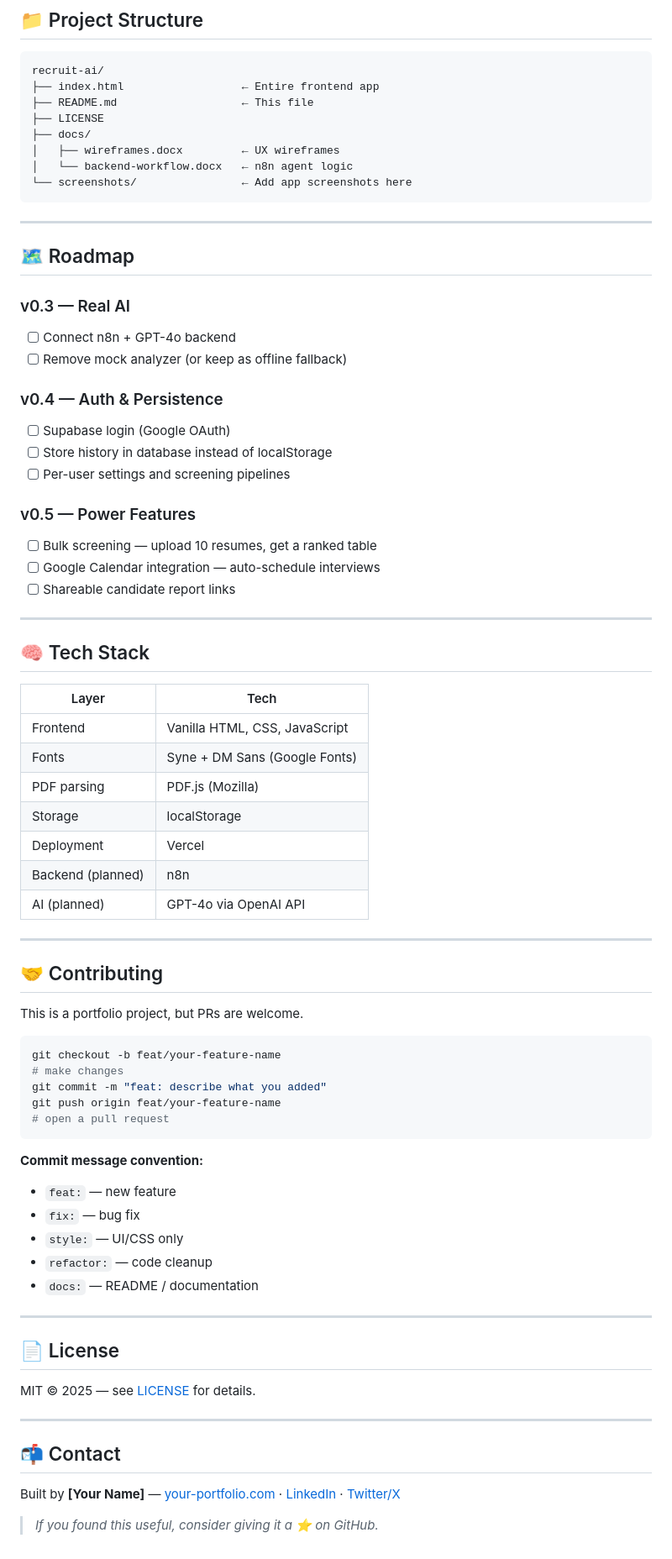
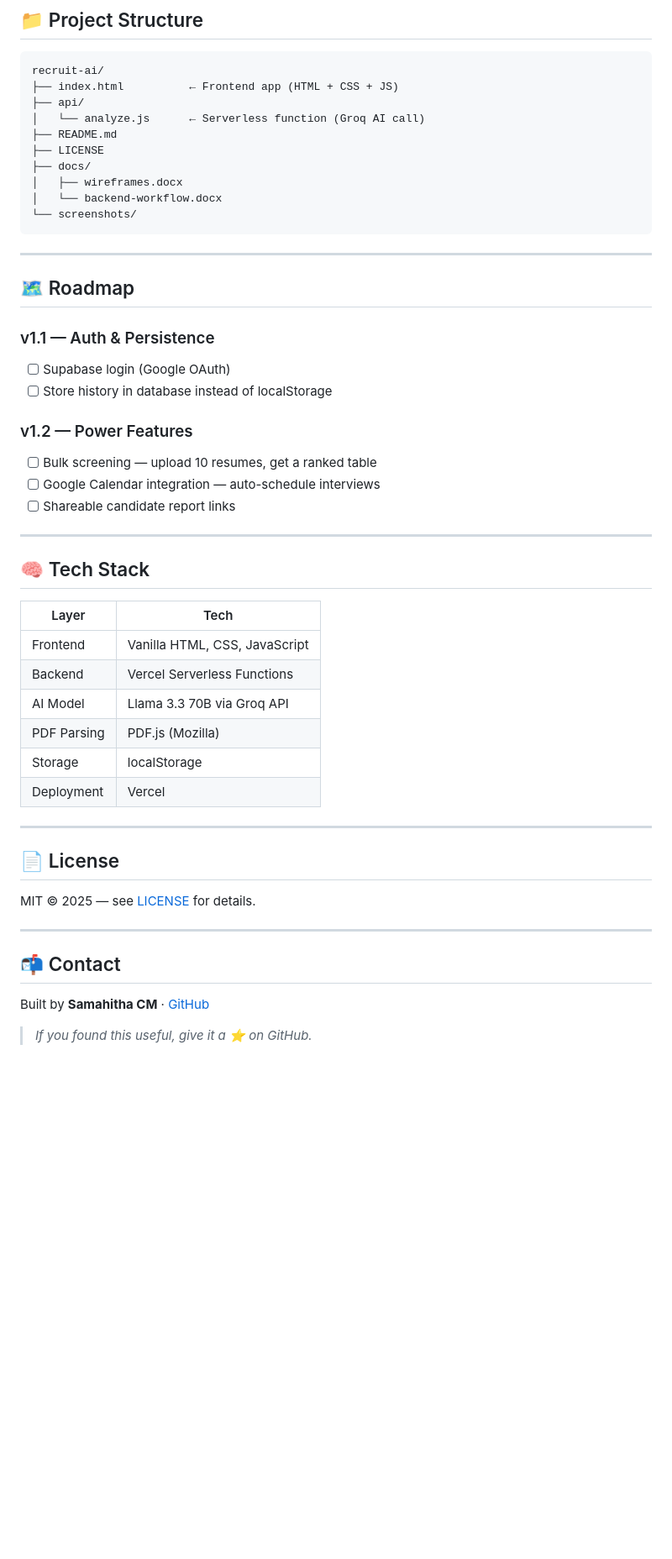
Before and after one commit to Samahithacm/recruit-ai, a Markdown page: README.md, the part around one of its changes. Shown at 84% size. Drawn GitHub-style; blank space fills up the shorter version.

````diff
--- a/README.md
+++ b/README.md
@@ -115,29 +88,26 @@ The app automatically uses the real backend when a URL is set, and falls back to
 
 ```
 recruit-ai/
-├── index.html                  ← Entire frontend app
-├── README.md                   ← This file
+├── index.html          ← Frontend app (HTML + CSS + JS)
+├── api/
+│   └── analyze.js      ← Serverless function (Groq AI call)
+├── README.md
 ├── LICENSE
 ├── docs/
-│   ├── wireframes.docx         ← UX wireframes
-│   └── backend-workflow.docx   ← n8n agent logic
-└── screenshots/                ← Add app screenshots here
+│   ├── wireframes.docx
+│   └── backend-workflow.docx
+└── screenshots/
 ```
 
 ---
 
 ## 🗺️ Roadmap
 
-### v0.3 — Real AI
-- [ ] Connect n8n + GPT-4o backend
-- [ ] Remove mock analyzer (or keep as offline fallback)
-
-### v0.4 — Auth & Persistence
+### v1.1 — Auth & Persistence
 - [ ] Supabase login (Google OAuth)
 - [ ] Store history in database instead of localStorage
-- [ ] Per-user settings and screening pipelines
 
-### v0.5 — Power Features
+### v1.2 — Power Features
 - [ ] Bulk screening — upload 10 resumes, get a ranked table
 - [ ] Google Calendar integration — auto-schedule interviews
 - [ ] Shareable candidate report links
@@ -149,33 +119,11 @@ recruit-ai/
 | Layer | Tech |
 |---|---|
 | Frontend | Vanilla HTML, CSS, JavaScript |
-| Fonts | Syne + DM Sans (Google Fonts) |
-| PDF parsing | PDF.js (Mozilla) |
+| Backend | Vercel Serverless Functions |
+| AI Model | Llama 3.3 70B via Groq API |
+| PDF Parsing | PDF.js (Mozilla) |
 | Storage | localStorage |
 | Deployment | Vercel |
-| Backend (planned) | n8n |
-| AI (planned) | GPT-4o via OpenAI API |
-
----
-
-## 🤝 Contributing
-
-This is a portfolio project, but PRs are welcome.
-
-```bash
-git checkout -b feat/your-feature-name
-# make changes
-git commit -m "feat: describe what you added"
-git push origin feat/your-feature-name
-# open a pull request
-```
-
-**Commit message convention:**
-- `feat:` — new feature
-- `fix:` — bug fix
-- `style:` — UI/CSS only
-- `refactor:` — code cleanup
-- `docs:` — README / documentation
 
 ---
 
@@ -187,6 +135,6 @@ MIT © 2025 — see [LICENSE](LICENSE) for details.
 
 ## 📬 Contact
 
-Built by **[Your Name]** — [your-portfolio.com](https://your-portfolio.com) · [LinkedIn](https://linkedin.com/in/yourprofile) · [Twitter/X](https://x.com/yourhandle)
+Built by **Samahitha CM** · [GitHub](https://github.com/Samahithacm)
 
-> _If you found this useful, consider giving it a ⭐ on GitHub._
+> _If you found this useful, give it a ⭐ on GitHub._
````
Also changed, not shown: other parts of README.md (+29 -56 lines).
